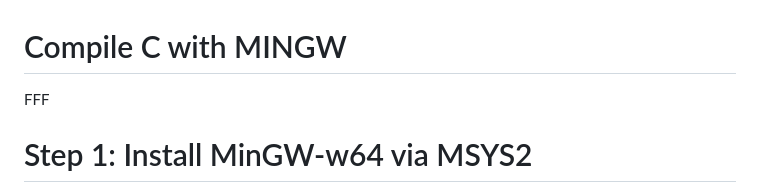
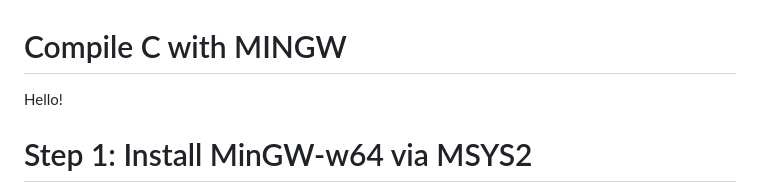
Before and after one commit to citron-software/Compile-C-with-MINGW, a Markdown page: README.md, the part around the change. GitHub-like rendering.

Commit message:
Update README to replace 'FFF' with 'Hello!'

```diff
--- a/README.md
+++ b/README.md
@@ -1,5 +1,5 @@
 # Compile C with MINGW
-FFF
+Hello!
 # Step 1: Install MinGW-w64 via MSYS2
 The most modern and stable method for installing MinGW on Windows is to use the MSYS2 package manager.
 1. Go to the official MSYS2 website and download the installer (.exe file).
```
